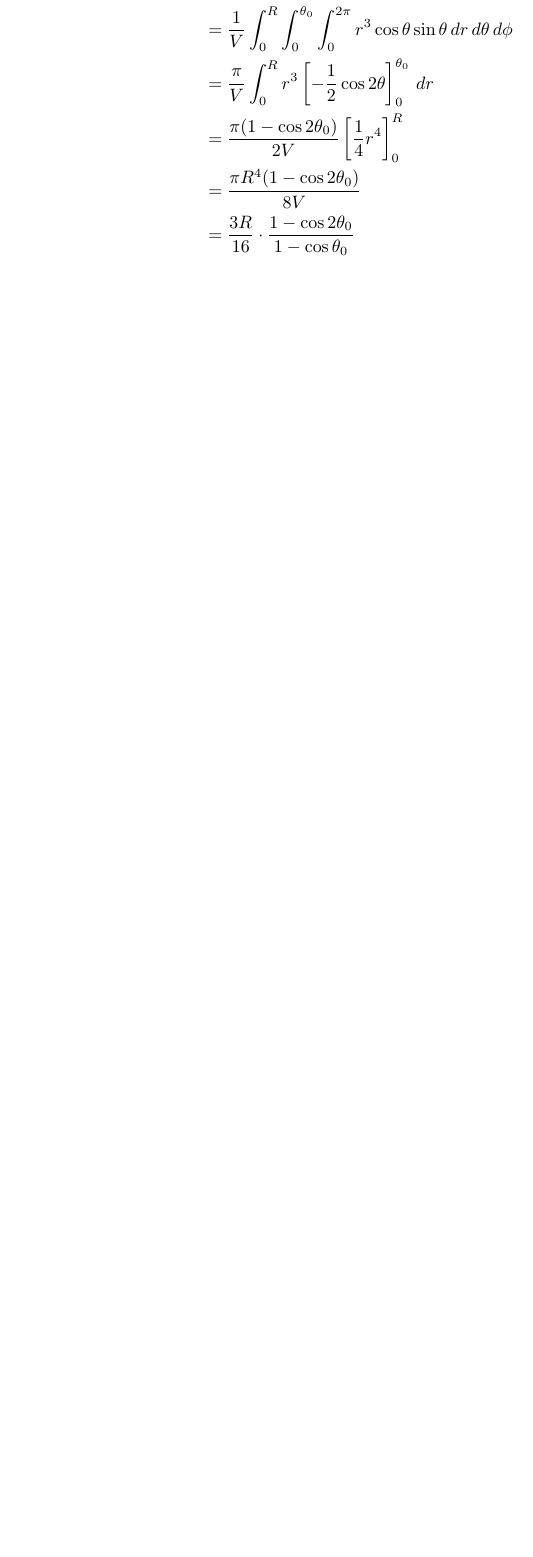
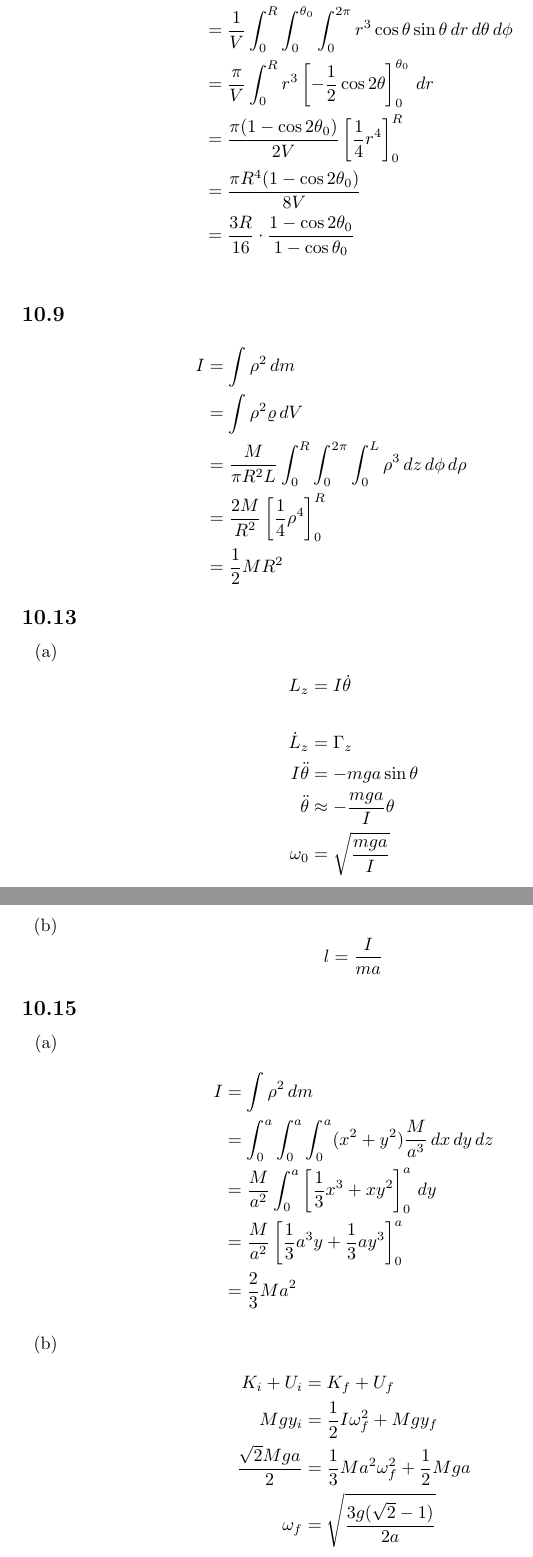
Before and after one commit to chrisdoble/physics-notes, a LaTeX document (9 Classical Mechanics by John R. Taylor/problems.tex): part of page 76 of 76 before the commit and two parts of pages 76 and 77 of 77 after it, the two joined at a grey line, cut so that both start at the same text, the shorter picture padded with empty space. Compiled offline with pdfLaTeX.

Commit message:
Section 10.2

```diff
--- a/9 Classical Mechanics by John R. Taylor/problems.tex
+++ b/9 Classical Mechanics by John R. Taylor/problems.tex
@@ -2350,4 +2350,56 @@ By symmetry the centre of mass will be on the $z$ axis. Its $z$ coordinate is
         \end{align*}
 \end{enumerate}
 
+\setcounter{subsection}{8}
+\subsection{}
+
+\begin{align*}
+  I & = \int \rho^2 \,d m                                                                   \\
+    & = \int \rho^2 \varrho \,d V                                                           \\
+    & = \frac{M}{\pi R^2 L} \int_0^R \int_0^{2 \pi} \int_0^L \rho^3 \,d z \,d \phi \,d \rho \\
+    & = \frac{2 M}{R^2} \left[ \frac{1}{4} \rho^4 \right]_0^R                               \\
+    & = \frac{1}{2} M R^2
+\end{align*}
+
+\setcounter{subsection}{12}
+\subsection{}
+
+\begin{enumerate}
+  \item
+
+        \begin{align*}
+          L_z             & = I \dot{\theta}                \\ \\
+          \dot{L}_z       & = \Gamma_z                      \\
+          I \ddot{\theta} & = -m g a \sin \theta            \\
+          \ddot{\theta}   & \approx -\frac{m g a}{I} \theta \\
+          \omega_0        & = \sqrt{\frac{m g a}{I}}
+        \end{align*}
+
+  \item \[l = \frac{I}{m a}\]
+\end{enumerate}
+
+\setcounter{subsection}{14}
+\subsection{}
+
+\begin{enumerate}
+  \item
+
+        \begin{align*}
+          I & = \int \rho^2 \,d m                                                       \\
+            & = \int_0^a \int_0^a \int_0^a (x^2 + y^2) \frac{M}{a^3} \,d x \,d y \,d z  \\
+            & = \frac{M}{a^2} \int_0^a \left[ \frac{1}{3} x^3 + x y^2 \right]_0^a \,d y \\
+            & = \frac{M}{a^2} \left[ \frac{1}{3} a^3 y + \frac{1}{3} a y^3 \right]_0^a  \\
+            & = \frac{2}{3} M a^2
+        \end{align*}
+
+  \item
+
+        \begin{align*}
+          K_i + U_i                & = K_f + U_f                                        \\
+          M g y_i                  & = \frac{1}{2} I \omega_f^2 + M g y_f               \\
+          \frac{\sqrt{2} M g a}{2} & = \frac{1}{3} M a^2 \omega_f^2 + \frac{1}{2} M g a \\
+          \omega_f                 & = \sqrt{\frac{3 g (\sqrt{2} - 1)}{2 a}}
+        \end{align*}
+\end{enumerate}
+
 \end{document}
```
Also changed, not shown: 9 Classical Mechanics by John R. Taylor/notes.tex (+16 -0 lines), 9 Classical Mechanics by John R. Taylor/notes.pdf, 9 Classical Mechanics by John R. Taylor/problems.pdf.
